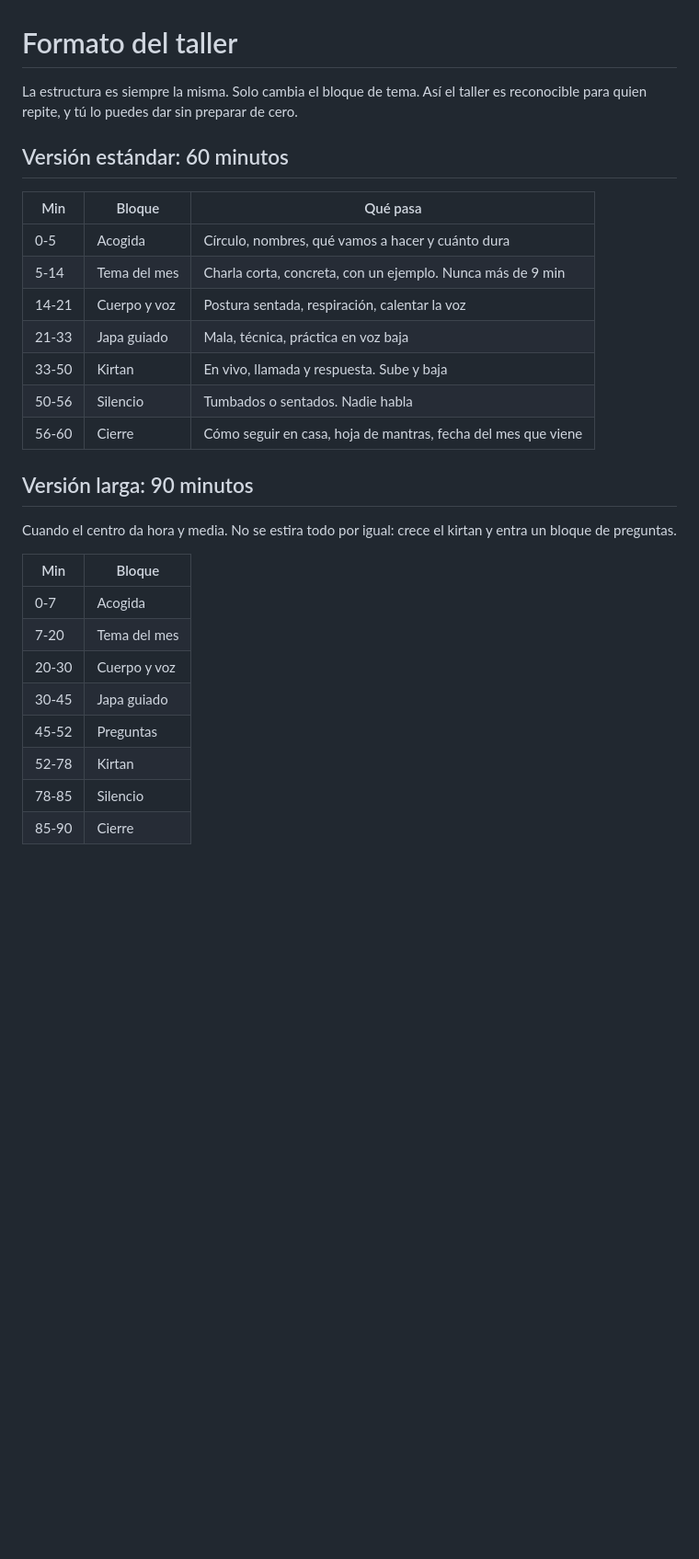
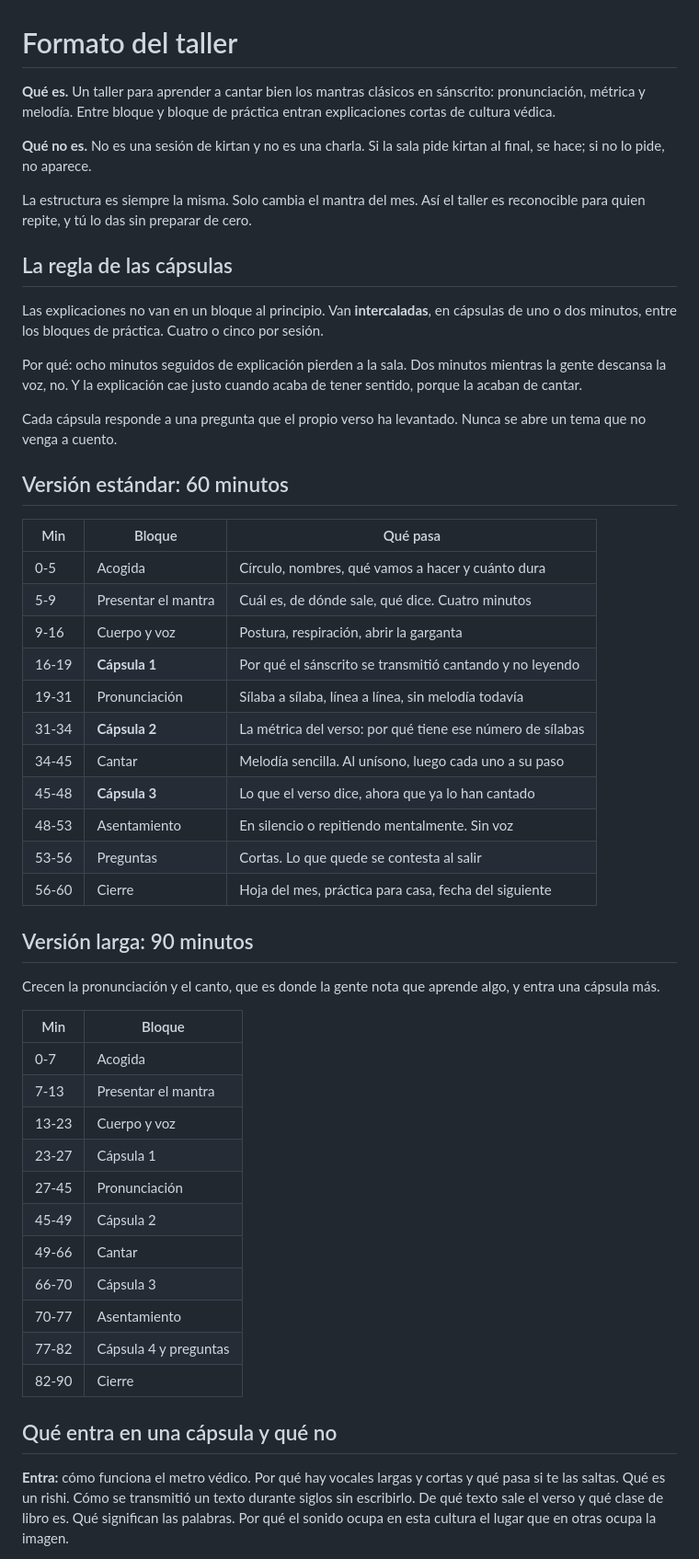
Before and after one commit to juanmanuelferrera/mantrayoga_centros, a Markdown page: programa/formato-taller.md, the part around one of its changes. Shown at 92% size. GitHub-like rendering; blank space fills up the shorter version.

```diff
--- a/programa/formato-taller.md
+++ b/programa/formato-taller.md
@@ -1,32 +1,68 @@
 # Formato del taller
 
-La estructura es siempre la misma. Solo cambia el bloque de tema. Así el taller
-es reconocible para quien repite, y tú lo puedes dar sin preparar de cero.
+**Qué es.** Un taller para aprender a cantar bien los mantras clásicos en
+sánscrito: pronunciación, métrica y melodía. Entre bloque y bloque de práctica
+entran explicaciones cortas de cultura védica.
+
+**Qué no es.** No es una sesión de kirtan y no es una charla. Si la sala pide
+kirtan al final, se hace; si no lo pide, no aparece.
+
+La estructura es siempre la misma. Solo cambia el mantra del mes. Así el taller
+es reconocible para quien repite, y tú lo das sin preparar de cero.
+
+## La regla de las cápsulas
+
+Las explicaciones no van en un bloque al principio. Van **intercaladas**, en
+cápsulas de uno o dos minutos, entre los bloques de práctica. Cuatro o cinco por
+sesión.
+
+Por qué: ocho minutos seguidos de explicación pierden a la sala. Dos minutos
+mientras la gente descansa la voz, no. Y la explicación cae justo cuando acaba
+de tener sentido, porque la acaban de cantar.
+
+Cada cápsula responde a una pregunta que el propio verso ha levantado. Nunca se
+abre un tema que no venga a cuento.
 
 ## Versión estándar: 60 minutos
 
 | Min | Bloque | Qué pasa |
 |---|---|---|
 | 0-5 | Acogida | Círculo, nombres, qué vamos a hacer y cuánto dura |
-| 5-14 | Tema del mes | Charla corta, concreta, con un ejemplo. Nunca más de 9 min |
-| 14-21 | Cuerpo y voz | Postura sentada, respiración, calentar la voz |
-| 21-33 | Japa guiado | Mala, técnica, práctica en voz baja |
-| 33-50 | Kirtan | En vivo, llamada y respuesta. Sube y baja |
-| 50-56 | Silencio | Tumbados o sentados. Nadie habla |
-| 56-60 | Cierre | Cómo seguir en casa, hoja de mantras, fecha del mes que viene |
+| 5-9 | Presentar el mantra | Cuál es, de dónde sale, qué dice. Cuatro minutos |
+| 9-16 | Cuerpo y voz | Postura, respiración, abrir la garganta |
+| 16-19 | **Cápsula 1** | Por qué el sánscrito se transmitió cantando y no leyendo |
+| 19-31 | Pronunciación | Sílaba a sílaba, línea a línea, sin melodía todavía |
+| 31-34 | **Cápsula 2** | La métrica del verso: por qué tiene ese número de sílabas |
+| 34-45 | Cantar | Melodía sencilla. Al unísono, luego cada uno a su paso |
+| 45-48 | **Cápsula 3** | Lo que el verso dice, ahora que ya lo han cantado |
+| 48-53 | Asentamiento | En silencio o repitiendo mentalmente. Sin voz |
+| 53-56 | Preguntas | Cortas. Lo que quede se contesta al salir |
+| 56-60 | Cierre | Hoja del mes, práctica para casa, fecha del siguiente |
 
 ## Versión larga: 90 minutos
 
-Cuando el centro da hora y media. No se estira todo por igual: crece el kirtan y
-entra un bloque de preguntas.
+Crecen la pronunciación y el canto, que es donde la gente nota que aprende algo,
+y entra una cápsula más.
 
 | Min | Bloque |
 |---|---|
 | 0-7 | Acogida |
-| 7-20 | Tema del mes |
-| 20-30 | Cuerpo y voz |
-| 30-45 | Japa guiado |
-| 45-52 | Preguntas |
-| 52-78 | Kirtan |
-| 78-85 | Silencio |
-| 85-90 | Cierre |
+| 7-13 | Presentar el mantra |
+| 13-23 | Cuerpo y voz |
+| 23-27 | Cápsula 1 |
+| 27-45 | Pronunciación |
+| 45-49 | Cápsula 2 |
+| 49-66 | Cantar |
+| 66-70 | Cápsula 3 |
+| 70-77 | Asentamiento |
+| 77-82 | Cápsula 4 y preguntas |
+| 82-90 | Cierre |
+
+## Qué entra en una cápsula y qué no
+
+**Entra:** cómo funciona el metro védico. Por qué hay vocales largas y cortas y
+qué pasa si te las saltas. Qué es un rishi. Cómo se transmitió un texto durante
+siglos sin escribirlo. De qué texto sale el verso y qué clase de libro es. Qué
+significan las palabras. Por qué el sonido ocupa en esta cultura el lugar que en
+otras ocupa la imagen.
+
```
Also changed, not shown: other parts of programa/formato-taller.md (+44 -35 lines).
